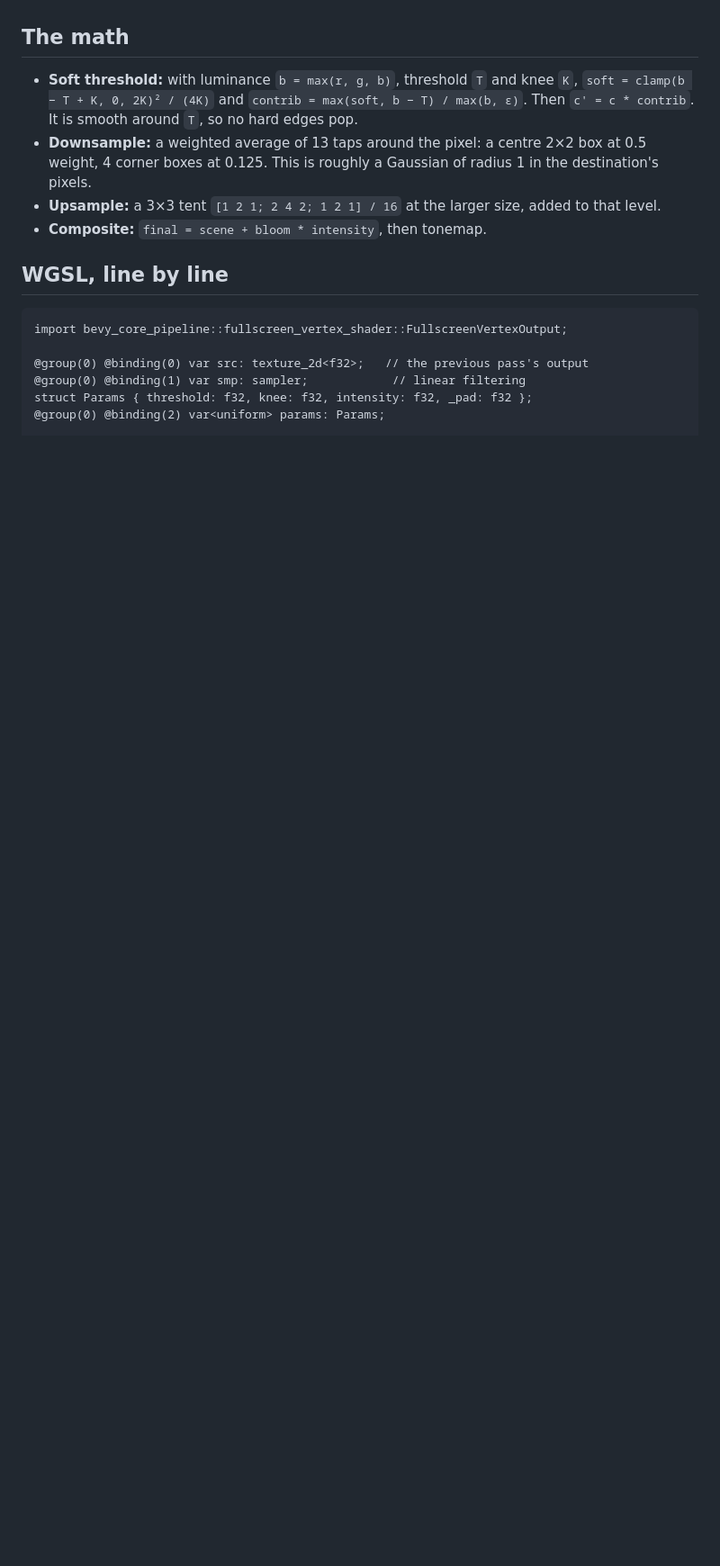
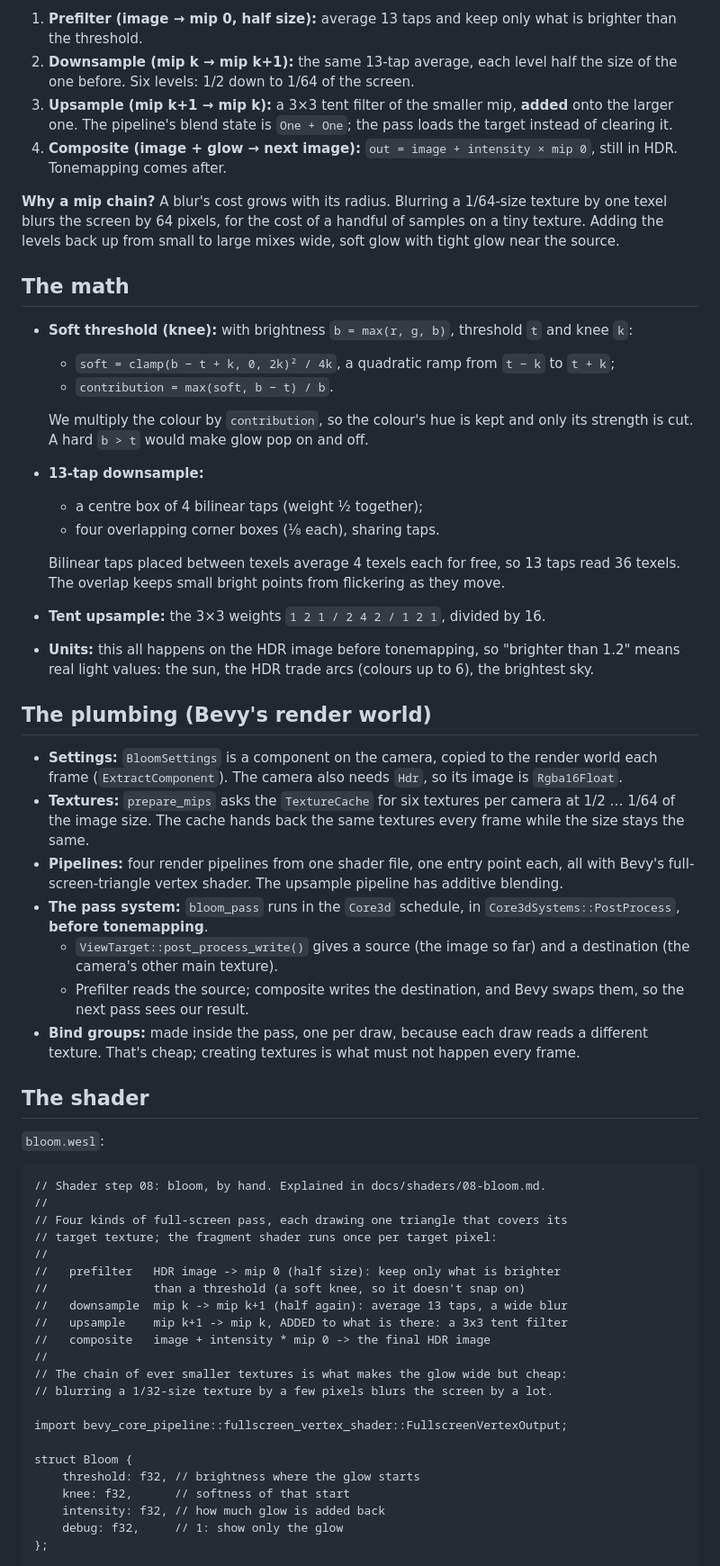
Before and after one commit to JohnnyNewman/Econoplex2, a Markdown page: docs/shaders/08-bloom.md, the part around one of its changes. Shown at 90% size. Drawn GitHub-style; blank space fills up the shorter version.

````diff
--- a/docs/shaders/08-bloom.md
+++ b/docs/shaders/08-bloom.md
@@ -22,25 +36,86 @@ works, and lets overlays have their own glow.
+1. **Prefilter (image → mip 0, half size):** average 13 taps and keep only
+   what is brighter than the threshold.
+2. **Downsample (mip k → mip k+1):** the same 13-tap average, each level half
+   the size of the one before. Six levels: 1/2 down to 1/64 of the screen.
+3. **Upsample (mip k+1 → mip k):** a 3×3 tent filter of the smaller mip,
+   **added** onto the larger one. The pipeline's blend state is
+   `One + One`; the pass loads the target instead of clearing it.
+4. **Composite (image + glow → next image):**
+   `out = image + intensity × mip 0`, still in HDR. Tonemapping comes after.
+
+**Why a mip chain?** A blur's cost grows with its radius. Blurring a 1/64-size
+texture by one texel blurs the screen by 64 pixels, for the cost of a handful
+of samples on a tiny texture. Adding the levels back up from small to large
+mixes wide, soft glow with tight glow near the source.
 
 ## The math
 
-- **Soft threshold:** with luminance `b = max(r, g, b)`, threshold `T` and knee
-  `K`,
-  `soft = clamp(b − T + K, 0, 2K)² / (4K)` and
-  `contrib = max(soft, b − T) / max(b, ε)`. Then `c' = c * contrib`.
-  It is smooth around `T`, so no hard edges pop.
-- **Downsample:** a weighted average of 13 taps around the pixel: a centre 2×2
-  box at 0.5 weight, 4 corner boxes at 0.125. This is roughly a Gaussian of
-  radius 1 in the destination's pixels.
-- **Upsample:** a 3×3 tent `[1 2 1; 2 4 2; 1 2 1] / 16` at the larger size,
-  added to that level.
-- **Composite:** `final = scene + bloom * intensity`, then tonemap.
+- **Soft threshold (knee):** with brightness `b = max(r, g, b)`, threshold `t`
+  and knee `k`:
+  - `soft = clamp(b − t + k, 0, 2k)² / 4k`, a quadratic ramp from `t − k` to
+    `t + k`;
+  - `contribution = max(soft, b − t) / b`.
 
-## WGSL, line by line
+  We multiply the colour by `contribution`, so the colour's hue is kept and
+  only its strength is cut. A hard `b > t` would make glow pop on and off.
+- **13-tap downsample:**
+  - a centre box of 4 bilinear taps (weight ½ together);
+  - four overlapping corner boxes (⅛ each), sharing taps.
+
+  Bilinear taps placed between texels average 4 texels each for free, so 13
+  taps read 36 texels. The overlap keeps small bright points from flickering
+  as they move.
+- **Tent upsample:** the 3×3 weights `1 2 1 / 2 4 2 / 1 2 1`, divided by 16.
+- **Units:** this all happens on the HDR image before tonemapping, so
+  "brighter than 1.2" means real light values: the sun, the HDR trade arcs
+  (colours up to 6), the brightest sky.
+
+## The plumbing (Bevy's render world)
+
+- **Settings:** `BloomSettings` is a component on the camera, copied to the
+  render world each frame (`ExtractComponent`). The camera also needs `Hdr`,
+  so its image is `Rgba16Float`.
+- **Textures:** `prepare_mips` asks the `TextureCache` for six textures per
+  camera at 1/2 … 1/64 of the image size. The cache hands back the same
+  textures every frame while the size stays the same.
+- **Pipelines:** four render pipelines from one shader file, one entry point
+  each, all with Bevy's full-screen-triangle vertex shader. The upsample
+  pipeline has additive blending.
+- **The pass system:** `bloom_pass` runs in the `Core3d` schedule, in
+  `Core3dSystems::PostProcess`, **before tonemapping**.
+  - `ViewTarget::post_process_write()` gives a source (the image so far) and a
+    destination (the camera's other main texture).
+  - Prefilter reads the source; composite writes the destination, and Bevy
+    swaps them, so the next pass sees our result.
+- **Bind groups:** made inside the pass, one per draw, because each draw reads
+  a different texture. That's cheap; creating textures is what must not
+  happen every frame.
+
+## The shader
+
+`bloom.wesl`:
 
 ```wgsl
+// Shader step 08: bloom, by hand. Explained in docs/shaders/08-bloom.md.
+//
+// Four kinds of full-screen pass, each drawing one triangle that covers its
+// target texture; the fragment shader runs once per target pixel:
+//
+//   prefilter   HDR image -> mip 0 (half size): keep only what is brighter
+//               than a threshold (a soft knee, so it doesn't snap on)
+//   downsample  mip k -> mip k+1 (half again): average 13 taps, a wide blur
+//   upsample    mip k+1 -> mip k, ADDED to what is there: a 3x3 tent filter
+//   composite   image + intensity * mip 0 -> the final HDR image
+//
+// The chain of ever smaller textures is what makes the glow wide but cheap:
+// blurring a 1/32-size texture by a few pixels blurs the screen by a lot.
+
 import bevy_core_pipeline::fullscreen_vertex_shader::FullscreenVertexOutput;
 
-@group(0) @binding(0) var src: texture_2d<f32>;   // the previous pass's output
-@group(0) @binding(1) var smp: sampler;            // linear filtering
-struct Params { threshold: f32, knee: f32, intensity: f32, _pad: f32 };
-@group(0) @binding(2) var<uniform> params: Params;
+struct Bloom {
+    threshold: f32, // brightness where the glow starts
+    knee: f32,      // softness of that start
+    intensity: f32, // how much glow is added back
+    debug: f32,     // 1: show only the glow
+};
 
````
Also changed, not shown: other parts of docs/shaders/08-bloom.md (+120 -86 lines), docs/shaders/00-playground.md (+2 -0 lines), docs/images/bloom_glow.jpg (added), docs/images/bloom_sun.jpg (added), docs/images/bloom_trade.jpg (added), 4 other files.
